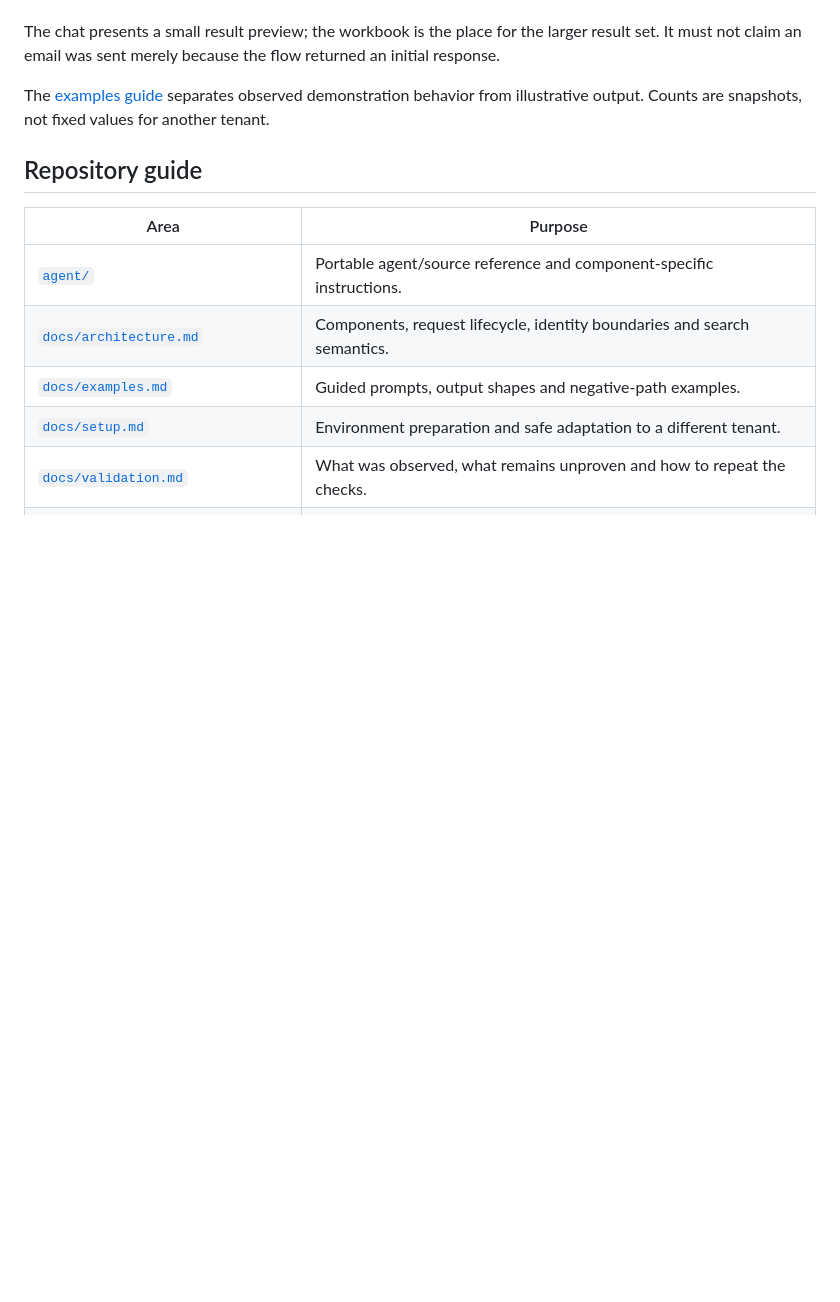
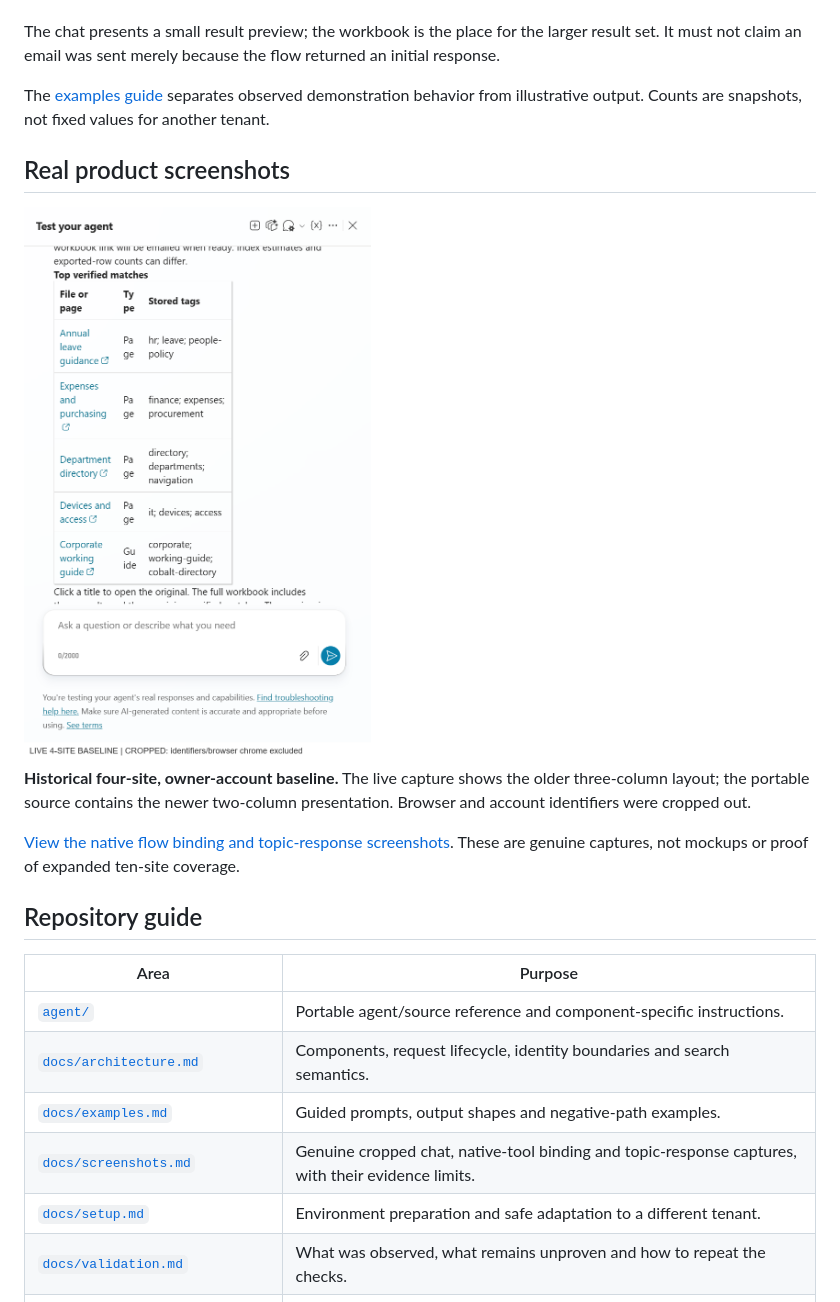
Before and after one commit to RyanBowie/copilot-studio-sharepoint-search-hub, a Markdown page: README.md, the part around the change. Drawn GitHub-style; pictures changed too: docs/images/live-chat-baseline.png (added); blank space fills up the shorter version.

```diff
--- a/README.md
+++ b/README.md
@@ -53,6 +53,17 @@ The [examples guide](docs/examples.md) separates observed demonstration
 behavior from illustrative output. Counts are snapshots, not fixed values for
 another tenant.
 
+## Real product screenshots
+
+<img src="docs/images/live-chat-baseline.png" width="480" alt="Genuine cropped Copilot Studio draft showing five linked results and stored tags">
+
+**Historical four-site, owner-account baseline.** The live capture shows the
+older three-column layout; the portable source contains the newer two-column
+presentation. Browser and account identifiers were cropped out.
+
+[View the native flow binding and topic-response screenshots](docs/screenshots.md).
+These are genuine captures, not mockups or proof of expanded ten-site coverage.
+
 ## Repository guide
 
 | Area | Purpose |
@@ -60,6 +71,7 @@ another tenant.
 | [`agent/`](agent/) | Portable agent/source reference and component-specific instructions. |
 | [`docs/architecture.md`](docs/architecture.md) | Components, request lifecycle, identity boundaries and search semantics. |
 | [`docs/examples.md`](docs/examples.md) | Guided prompts, output shapes and negative-path examples. |
+| [`docs/screenshots.md`](docs/screenshots.md) | Genuine cropped chat, native-tool binding and topic-response captures, with their evidence limits. |
 | [`docs/setup.md`](docs/setup.md) | Environment preparation and safe adaptation to a different tenant. |
 | [`docs/validation.md`](docs/validation.md) | What was observed, what remains unproven and how to repeat the checks. |
 | [`docs/public-release-checklist.md`](docs/public-release-checklist.md) | Review gates before changing visibility or enabling a public site. |
```
Also changed, not shown: docs/examples.md (+18 -0 lines), docs/screenshots.md (added, +50 -0 lines), docs/validation.md (+19 -0 lines), docs/images/native-flow-wiring-baseline.png (added), docs/images/topic-response-baseline.png (added).
